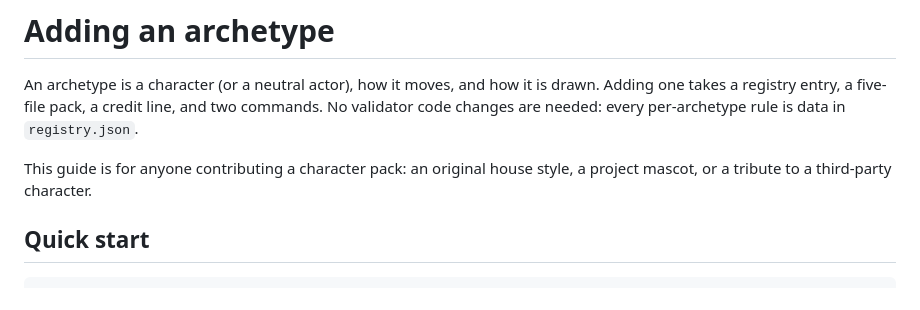
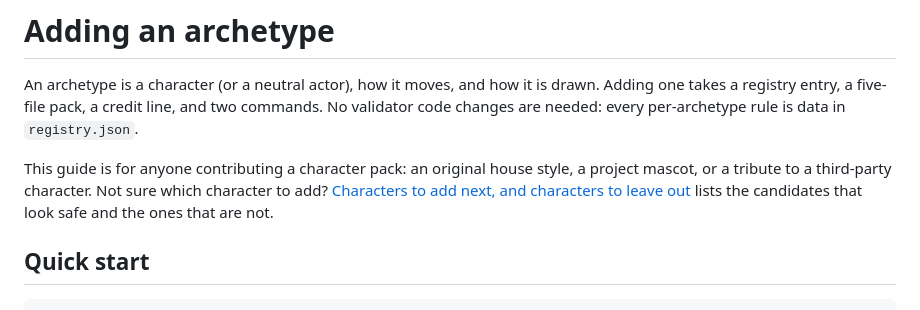
Before and after one commit to agustinpabon/InkExplain, a Markdown page: docs/adding-an-archetype.md, the part around the change. GitHub-like rendering.

```diff
--- a/docs/adding-an-archetype.md
+++ b/docs/adding-an-archetype.md
@@ -2,7 +2,7 @@
 
 An archetype is a character (or a neutral actor), how it moves, and how it is drawn. Adding one takes a registry entry, a five-file pack, a credit line, and two commands. No validator code changes are needed: every per-archetype rule is data in `registry.json`.
 
-This guide is for anyone contributing a character pack: an original house style, a project mascot, or a tribute to a third-party character.
+This guide is for anyone contributing a character pack: an original house style, a project mascot, or a tribute to a third-party character. Not sure which character to add? [Characters to add next, and characters to leave out](future-archetypes.md) lists the candidates that look safe and the ones that are not.
 
 ## Quick start
 
```
Also changed, not shown: README.md (+1 -0 lines), docs/future-archetypes.md (added, +41 -0 lines).
